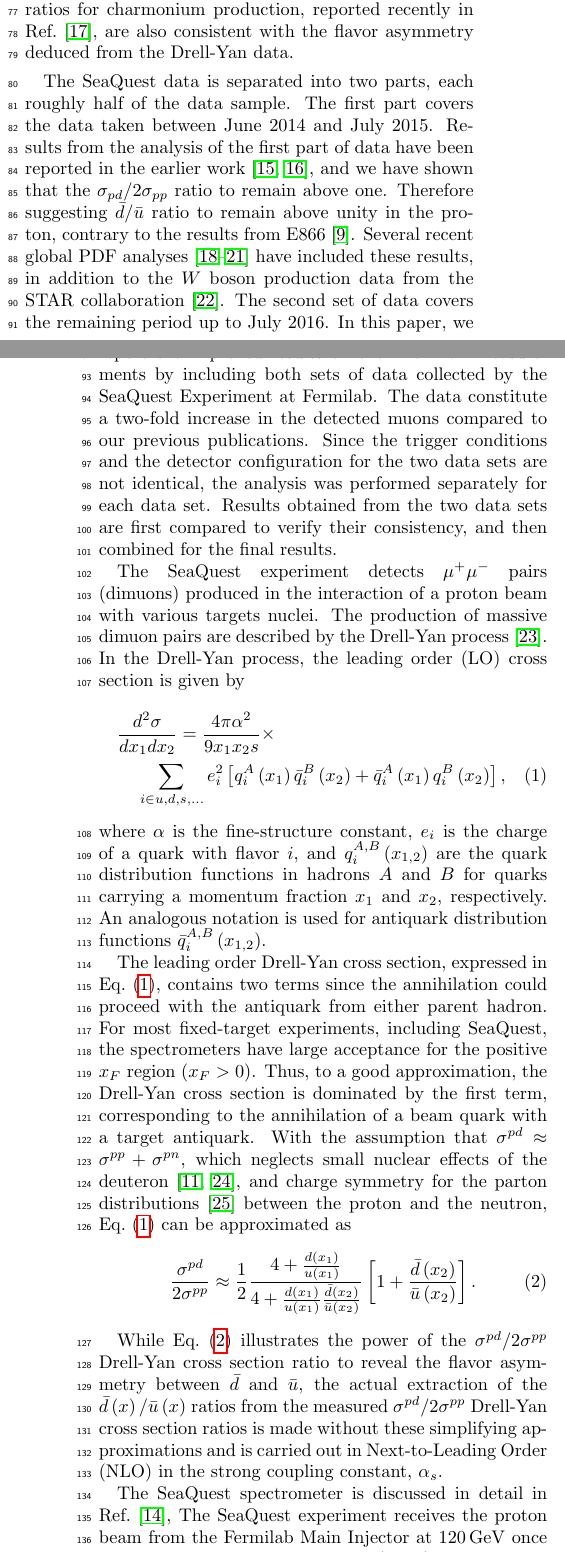
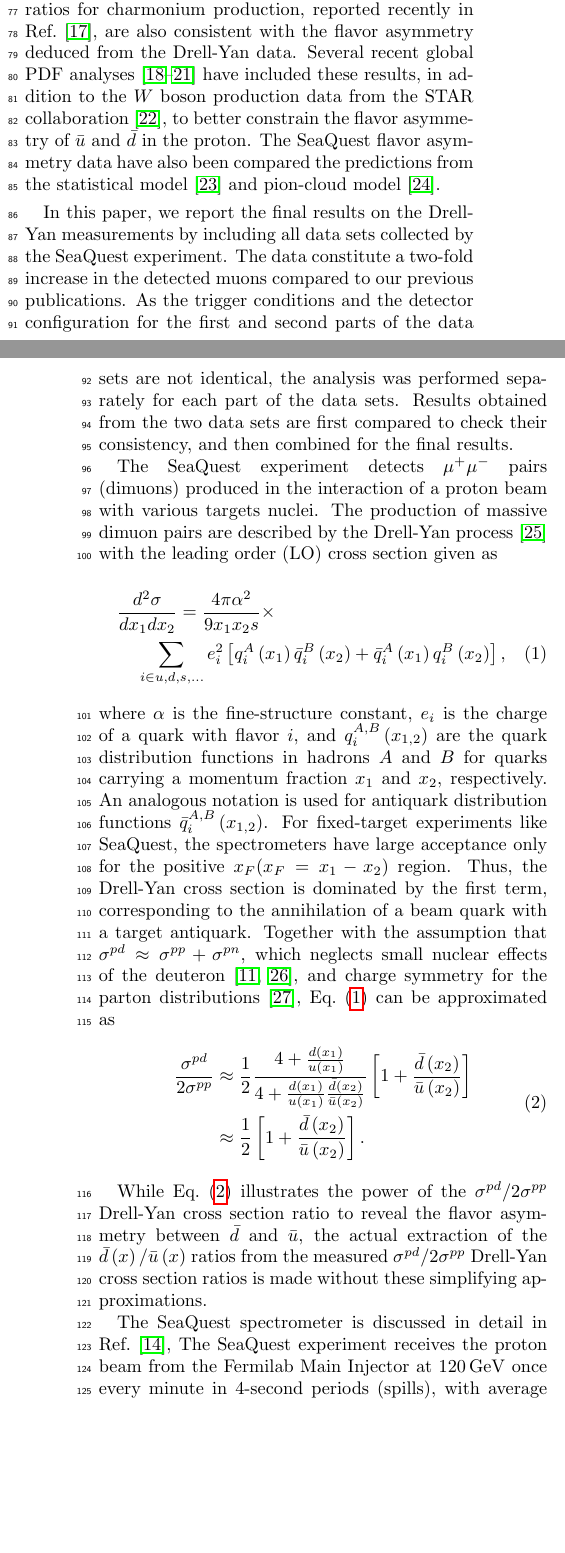
Before and after one commit to Hugo-Leung/dbub-final, a LaTeX paper (main.tex): two parts of the columns of pages 1 and 2 of 6, joined at a grey line, cut so that both start at the same text, the shorter picture padded with empty space. Compiled offline with pdfLaTeX.

Commit message:
small changes by Jen-Chieh

```diff
--- a/main.tex
+++ b/main.tex
@@ -124,61 +124,66 @@ at SeaQuest. Results on the $\sigma_{pd}/2\sigma_{pp}$  cross section ratios
 for charmonium production, reported recently in
 Ref.~\cite{leung2024a}, are also consistent with the flavor asymmetry
 deduced from the Drell-Yan data.
+Several recent global PDF
+analyses~\cite{cocuzza2021,ball2022a,accardi2023,alekhin2023}
+have included these results, in addition to the $W$ boson production data
+from the STAR collaboration~\cite{adam2021}, to better constrain the
+flavor asymmetry of $\bar u$ and $\bar d$ in the proton. The SeaQuest
+flavor asymmetry data have also been compared the predictions from the
+statistical model~\cite{soffer2019} and pion-cloud model~\cite{alberg2022}.
 
-The SeaQuest data is separated into two parts, each roughly half of
-the data sample. The first part covers the data taken between June 2014 and July 2015.
-Results from the analysis of the first part of data have been reported in the earlier work~\cite{dove2021,dove2023},
-and we have shown that the $\sigma_{pd}/2\sigma_{pp}$ ratio to remain above one.
-Therefore suggesting $\bar{d}/\bar{u}$ ratio to remain above unity in the proton,
-contrary to the results from E866~\cite{towell2001}.
-Several recent global PDF analyses~\cite{cocuzza2021,ball2022a,accardi2023,alekhin2023}
-have included these results, in addition to the $W$ boson production data from the STAR collaboration~\cite{adam2021}.
-The second set of data covers the remaining period up to July 2016.
-In this paper, we report the improved results on the Drell-Yan measurements
-by including both sets of data collected by the SeaQuest Experiment at Fermilab.
-The data constitute a two-fold increase in the detected muons compared to our previous publications.
-Since the trigger
-conditions and the detector configuration for the two data sets are not
-identical, the analysis was performed separately for each data set.
-Results obtained from the two data sets are first compared to verify their
+In this paper, we report the final results on the Drell-Yan measurements
+by including all data sets collected by the SeaQuest experiment.
+The data constitute a two-fold increase in the detected muons compared
+to our previous publications. As the trigger
+conditions and the detector configuration for the first and second parts
+of the data sets are not
+identical, the analysis was performed separately for each part of the
+data sets.
+Results obtained from the two data sets are first compared to check their
 consistency, and then combined for the final results.
 
-%\section{The Drell-Yan Process}
-%\label{sec:drell-yan}
-The SeaQuest experiment detects $\mu^+\mu^-$ pairs (dimuons) produced in the interaction of a proton
-beam with various targets nuclei. The production of massive dimuon pairs are described by the Drell-Yan
-process~\cite{drell1970}. In the Drell-Yan process, the leading order (LO) cross section is given by
+The SeaQuest experiment detects $\mu^+\mu^-$ pairs (dimuons) produced in
+the interaction of a proton beam with various targets nuclei. The production
+of massive dimuon pairs are described by the Drell-Yan
+process~\cite{drell1970} with the leading order (LO) cross section given as
 \begin{multline}
 	\frac{d^2\sigma}{dx_1dx_2}=\frac{4\pi \alpha^2}{9x_1x_2s} \times
 	\label{eq:DYCross} \\
 	\sum_{i\in u,d,s,\dots} e_i^2 \left[q_i^A\left(x_1\right) \bar q_i^B\left(x_2\right) + \bar q_i^A\left(x_1\right)
 		q_i^B\left(x_2\right)\right],
 \end{multline}
-where $\alpha$ is the fine-structure constant, $e_i$ is the charge of a quark with flavor $i$,
-and $q_i^{A,B}\left(x_{1,2}\right)$ are the quark distribution functions in hadrons $A$ and $B$
+where $\alpha$ is the fine-structure constant, $e_i$ is the charge of a quark
+with flavor $i$, and $q_i^{A,B}\left(x_{1,2}\right)$ are the quark
+distribution functions in hadrons $A$ and $B$
 for quarks carrying a momentum fraction $x_1$ and $x_2$, respectively.
-An analogous notation is used for antiquark distribution functions $\bar q_i^{A,B}\left(x_{1,2}\right)$.
-
-The leading order Drell-Yan cross section, expressed in \cref{eq:DYCross},
-contains two terms since the annihilation could proceed with the antiquark from either parent hadron.
-For most fixed-target experiments, including SeaQuest,
-the spectrometers have large acceptance for the positive $x_F$  region $\left(x_F > 0\right)$.
-Thus, to a good approximation, the Drell-Yan cross section is dominated by the first term,
-corresponding to the annihilation of a beam quark with a target antiquark.
-With the assumption that $\sigma^{pd} \approx \sigma^{pp} + \sigma^{pn}$,
-which neglects small nuclear effects of the deuteron~\cite{kumano1998,ehlers2014},
-and charge symmetry for the parton distributions~\cite{londergan2010} between the proton and the neutron,
+An analogous notation is used for antiquark distribution functions
+$\bar q_i^{A,B}\left(x_{1,2}\right)$.
+For fixed-target experiments like SeaQuest, the spectrometers have
+large acceptance only for the positive $x_F (x_F = x_1 - x_2)$ region. %Can we really say this?
+Thus, the Drell-Yan cross section is dominated by
+the first term, corresponding to the annihilation of a beam quark with
+a target antiquark. Together with the assumption that
+$\sigma^{pd} \approx \sigma^{pp} + \sigma^{pn}$,
+which neglects small nuclear effects of the
+deuteron~\cite{kumano1998,ehlers2014},
+and charge symmetry for the parton distributions~\cite{londergan2010},
 \cref{eq:DYCross} can be approximated as
 \begin{equation}
-	\frac{\sigma^{pd}}{2\sigma^{pp}} \approx
-	\frac{1}{2} \frac{4+\frac{d\left(x_1\right)}{u\left(x_1\right)}}{4+\frac{d\left(x_1\right)}{u\left(x_1\right)}\frac{\bar d\left(x_2\right)}{\bar u\left(x_2\right)}}
-	\left[1+\frac{\bar d\left(x_2\right)}{\bar u\left(x_2\right)}\right].
+	\begin{split}
+		\frac{\sigma^{pd}}{2\sigma^{pp}} & \approx
+		\frac{1}{2} \frac{4+\frac{d\left(x_1\right)}
+			{u\left(x_1\right)}}{4+\frac{d\left(x_1\right)}
+			{u\left(x_1\right)}\frac{\bar d\left(x_2\right)}{\bar u\left(x_2\right)}}
+		\left[1+\frac{\bar d\left(x_2\right)}{\bar u\left(x_2\right)}\right]                         \\
+		                                 & \approx \frac{1}{2} \left[1+\frac{\bar d\left(x_2\right)}
+			{\bar u\left(x_2\right)}\right].
+	\end{split}
 	\label{eq:crRatio}
 \end{equation}
 
 While \cref{eq:crRatio} illustrates the power of the $\sigma^{pd}/2\sigma^{pp}$ Drell-Yan cross section
-ratio to reveal the flavor asymmetry between $\bar d$ and $\bar u$,
-the actual extraction of the $\bar d\left(x\right) / \bar u\left(x\right)$ ratios
-from the measured $\sigma^{pd}/ 2 \sigma^{pp}$ Drell-Yan cross section ratios is
-made without these simplifying approximations and is carried out in Next-to-Leading Order (NLO)
-in the strong coupling constant, $\alpha_s$.
+ratio to reveal the flavor asymmetry between $\bar{d}$ and $\bar{u}$,
+the actual extraction of the $\bar{d}\left(x\right) / \bar{u}\left(x\right)$
+ratios from the measured $\sigma^{pd}/ 2 \sigma^{pp}$ Drell-Yan cross
+section ratios is made without these simplifying approximations.
@@ -198 +201,0 @@ and drift chambers or proportional tubes, which provide precise hit information
-The SeaQuest trigger uses discriminated signals from the hodoscope counters.
```
Also changed, not shown: main.tex (26 more changed lines).
